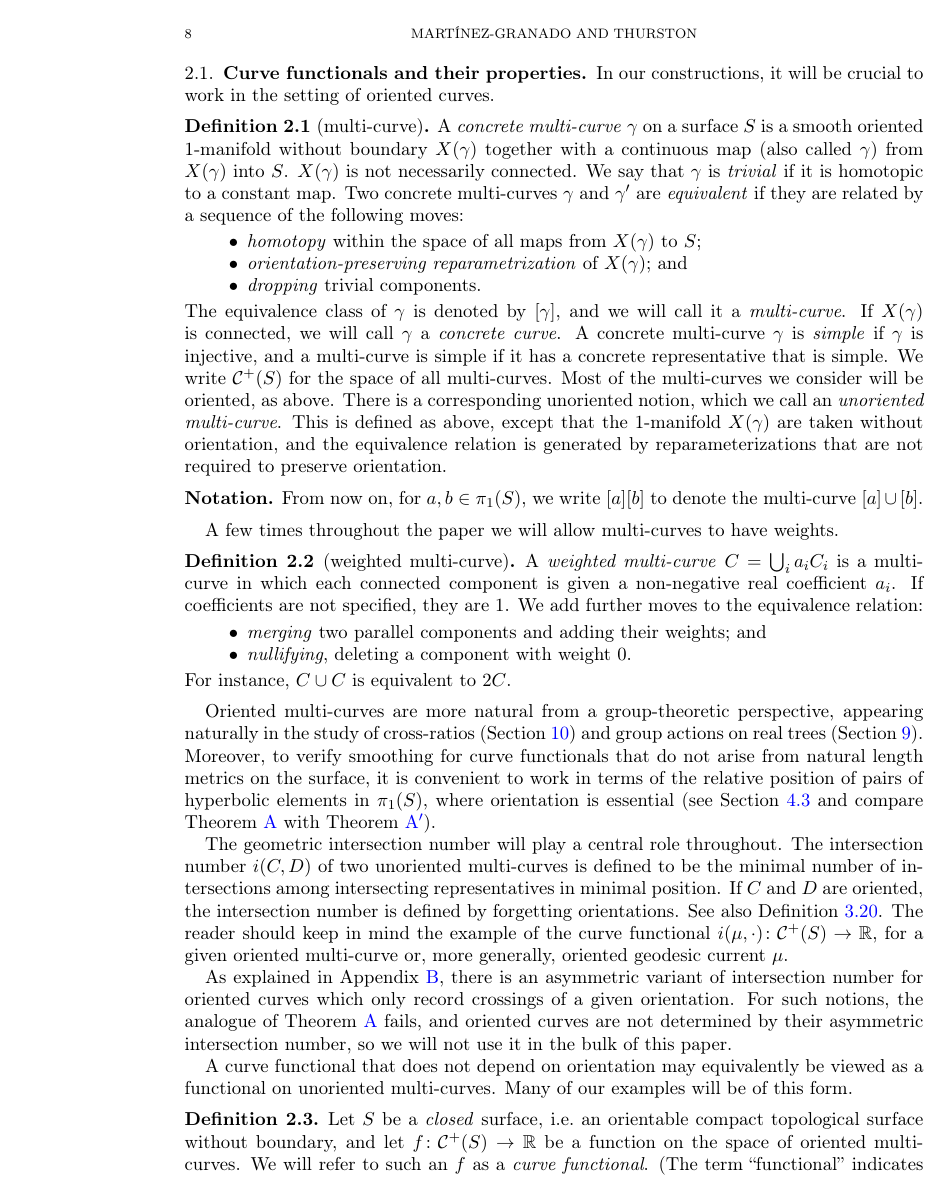
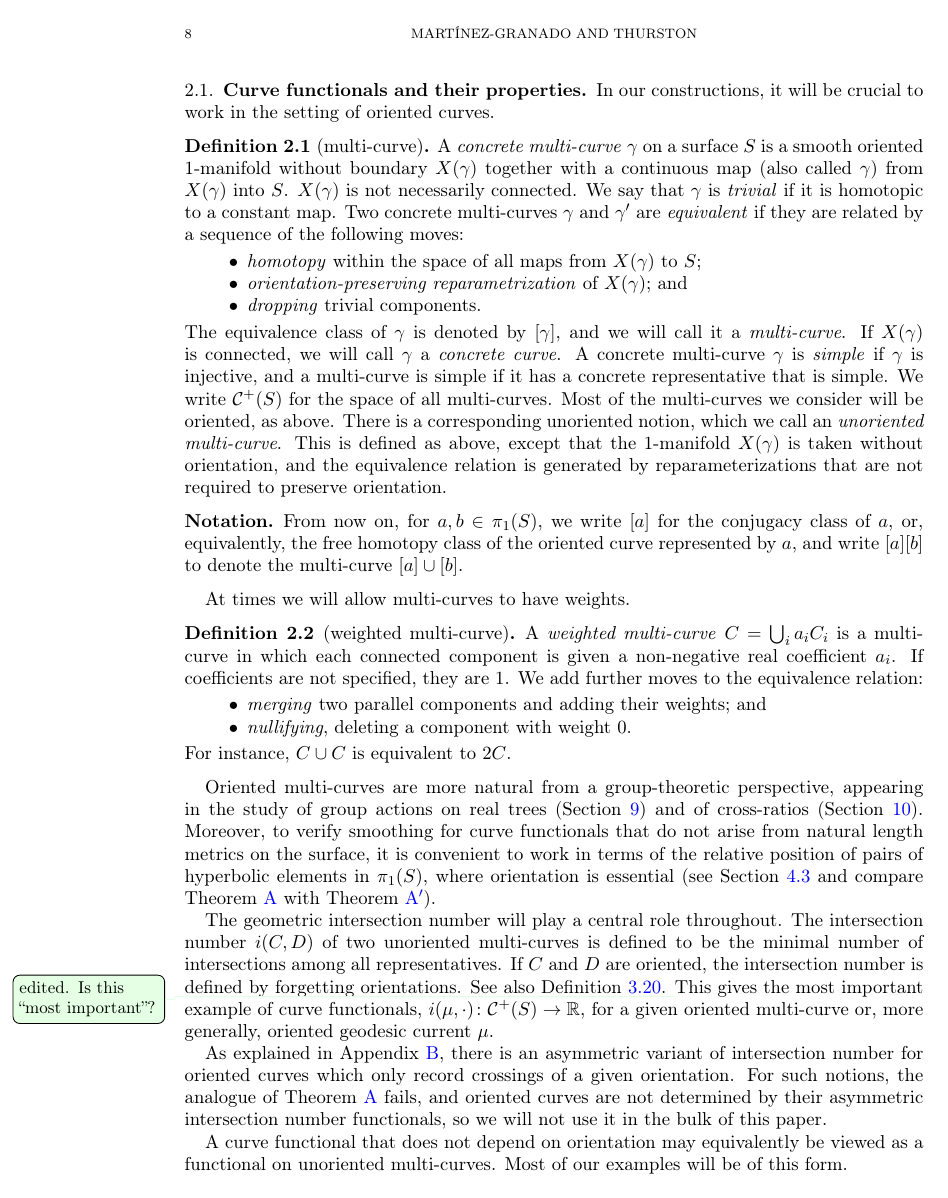
Before and after one commit to dpthurst/Currents-and-intersections, a LaTeX paper (Intersections.tex, which reads functionals.tex): page 8 of 99. Compiled offline with pdfLaTeX.

Commit message:
functionals edits

```diff
--- a/functionals.tex
+++ b/functionals.tex
@@ -37,17 +37,20 @@ We write $\Curves^+(S)$ for the space of all multi-curves.
 Most of the multi-curves we consider will be oriented, as above. There
 is a corresponding unoriented notion, which we call an
 \emph{unoriented multi-curve}. This is defined as above, except that
-the 1-manifold $X(\gamma)$ are taken without orientation, and the
+the 1-manifold $X(\gamma)$ is taken without orientation, and the
 equivalence relation is generated by reparameterizations that are not
 required to preserve orientation.
 \end{definition}
 
 
   \begin{notation*}
-  From now on, for $a, b\in \pi_1(S)$, we write $[a][b]$ to denote the multi-curve $[a] \cup [b]$.
+    From now on, for $a, b\in \pi_1(S)$, we write $[a]$ for the
+    conjugacy class of~$a$, or, equivalently, the free homotopy class
+    of the oriented curve represented by $a$, and
+    write $[a][b]$ to denote the multi-curve $[a] \cup [b]$.
   \end{notation*}
 
-A few times throughout the paper we will allow multi-curves to have weights.
+At times we will allow multi-curves to have weights.
 
 \begin{definition}[weighted multi-curve]\label{def:weighted-multi-curve}
   A \emph{weighted multi-curve} $C=\bigcup_i a_i C_i$ is a multi-curve in
@@ -65,17 +68,23 @@ A few times throughout the paper we will allow multi-curves to have weights.
   instance, $C \cup C$ is equivalent to $2C$.
 \end{definition}
 
-Oriented multi-curves are more natural from a group-theoretic perspective, appearing naturally in the study of cross-ratios (Section~\ref{sec:crossratios}) and group actions on real trees (Section~\ref{sec:skora}).
+Oriented multi-curves are more natural from a group-theoretic
+perspective, appearing in
+the study of group actions on real trees
+(Section~\ref{sec:skora}) and
+of cross-ratios
+(Section~\ref{sec:crossratios}).
 Moreover, to verify smoothing for curve functionals that do not arise from natural length metrics on the surface, it is convenient to work in terms of the relative position of pairs of hyperbolic elements in $\pi_1(S)$, where orientation is essential (see Section~\ref{subsec:triality} and compare Theorem~\ref{thm:intersect} with Theorem~\ref{thm:intersections_group}).
 
 The geometric intersection number will play a central role throughout.
 The intersection number $i(C,D)$ of two unoriented multi-curves is
-defined to be the minimal number of intersections among  intersecting
-representatives in minimal position. If $C$ and $D$ are oriented,
+defined to be the minimal number of intersections among all
+representatives. If $C$ and $D$ are oriented,
 the
 intersection number is defined by forgetting orientations. See also
-Definition~\ref{def:intersection_currents}.  The reader should keep in
-mind the example of the curve functional $i(\mu, \cdot) \colon
+Definition~\ref{def:intersection_currents}.
+\DPTfyi{edited. Is this ``most important''?}
+This gives the most important example of curve functionals, $i(\mu, \cdot) \colon
 \Curves^+(S) \to \mathbb{R}$, for a given oriented multi-curve or,
 more generally, oriented geodesic current $\mu$.
 
@@ -84,17 +93,17 @@ variant of intersection number for oriented curves which only record
 crossings of a given orientation. For such notions, the analogue of
 Theorem~\ref{thm:intersect} fails,
 and oriented curves are not determined by their asymmetric
-intersection number,
+intersection number functionals,
 so we will not use it in the bulk
 of this paper.
 
 A curve functional that does not depend
 on orientation may equivalently be viewed as a functional on
-unoriented multi-curves. Many of our examples will be of this form.
+unoriented multi-curves. Most of our examples will be of this form.
 
 
 \begin{definition}\label{def:properties}
-Let $S$ be a \emph{closed} surface, i.e.\ an orientable compact topological surface without boundary, and let
+Let $S$ be a \emph{closed} surface, i.e., an orientable compact topological surface without boundary, and let
 $f \colon \Curves^+(S) \to \bbR$ be a function on the space of oriented multi-curves.
 We will refer to such an $f$ as a \emph{curve functional}.
 (The term ``functional'' indicates that $f$ takes scalar values; it is not assumed to be linear, although in the applications of Theorem~\ref{thm:intersect} it will be additive.)
```
Also changed, not shown: functionals.tex (65 more changed lines). Lines whose indentation alone changed are shown as unchanged.
